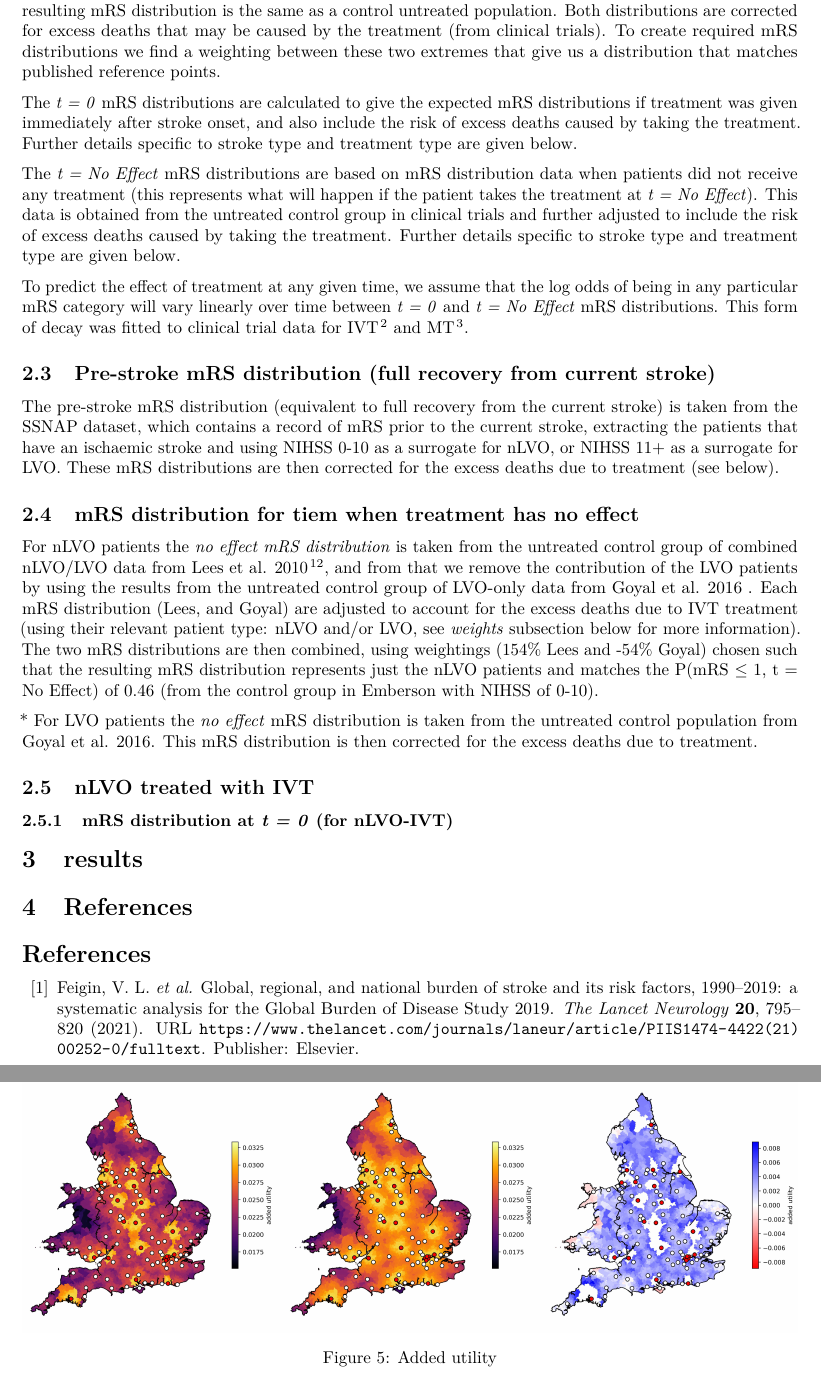
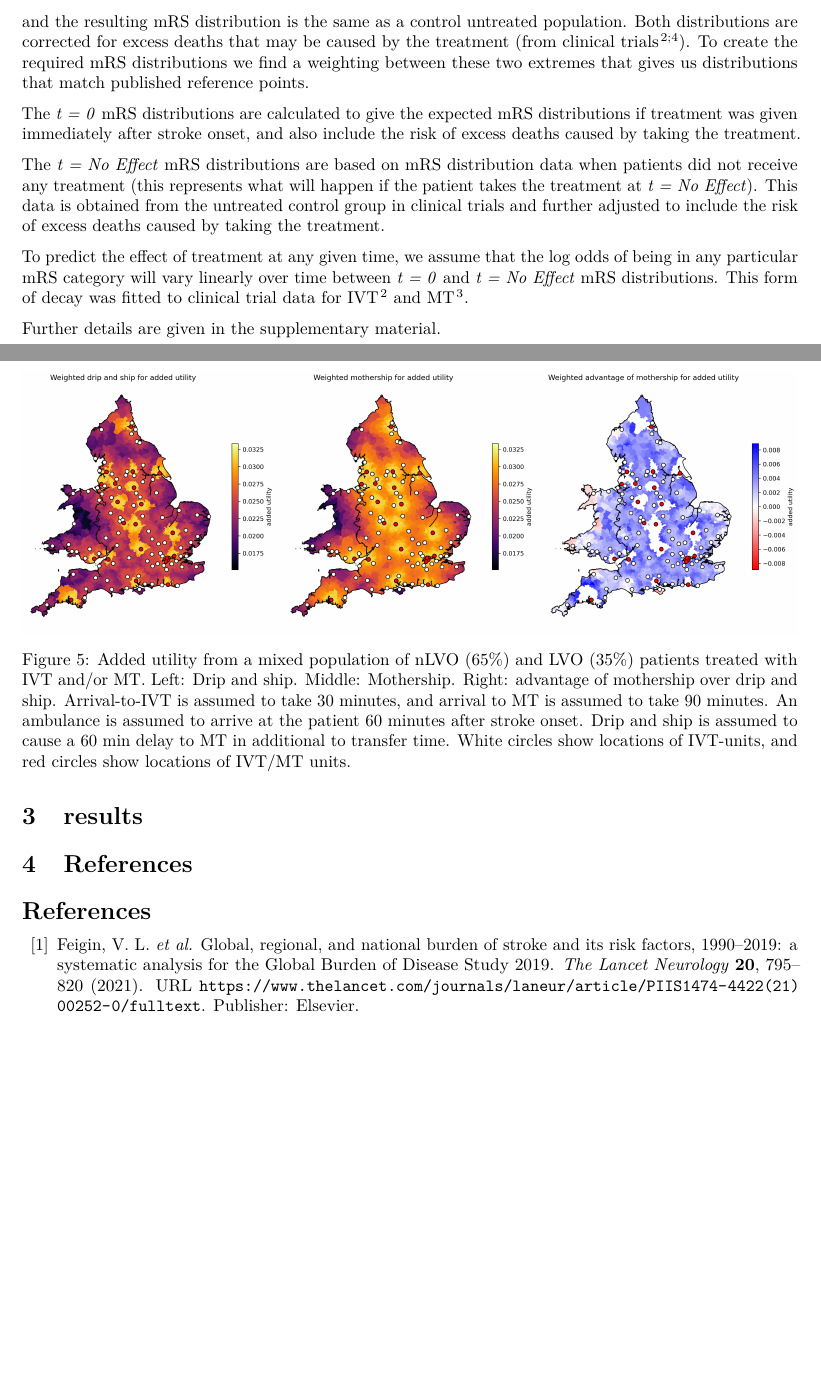
Before and after one commit to samuel-book/overleaf_stroke_outcome_1, a LaTeX document (main.tex, which reads chapters/4_methods.tex, chapters/5_results.tex): two parts of pages 3 and 5 of 6, joined at a grey line, cut so that both start at the same text, the shorter picture padded with empty space. Compiled offline with pdfLaTeX.

Commit message:
Updates from Overleaf

```diff
--- a/chapters/4_methods.tex
+++ b/chapters/4_methods.tex
@@ -42 +38,2 @@ This model contains mRS outcome distributions for three patient-treatment cohort
 
+All mRS distributions created are based on the assumption that, following treatment, the mRS distribution will lie between two extremes: 1) reperfusion perfectly restores function, and the resulting mRS distribution is the same as the pre-stroke mRS distribution, and 2) reperfusion treatment fails to restore any function and the resulting mRS distribution is the same as a control untreated population. Both distributions are corrected for excess deaths that may be caused by the treatment (from clinical trials \cite{emberson_effect_2014, goyal_endovascular_2016}). To create the required mRS distributions we find a weighting between these two extremes that gives us distributions that match published reference points.
@@ -44,24 +40,8 @@ For each patient-treatment cohort, we estimate two mRS distributions: one mRS di
 
-All mRS distributions created are based on the assumption that, following treatment, the mRS distribution will lie between two extremes: 1) reperfusion perfectly restores function, and the resulting mRS distribution is the same as the pre-stroke mRS distribution (this data is obtained from Sentinel Stroke National Audit Programme, SSNAP, using 246,676 emergency stroke admissions to acute stroke teams in England and Wales between 2016 and 2018), and 2) reperfusion treatment fails to restore any function and the resulting mRS distribution is the same as a control untreated population. Both distributions are corrected for excess deaths that may be caused by the treatment (from clinical trials). To create required mRS distributions we find a weighting between these two extremes that give us a distribution that matches published reference points.
+The \textit{t = 0} mRS distributions are calculated to give the expected mRS distributions if treatment was given immediately after stroke onset, and also include the risk of excess deaths caused by taking the treatment.
 
-The \emph{t = 0} mRS distributions are calculated to give the expected mRS distributions if treatment was given immediately after stroke onset, and also include the risk of excess deaths caused by taking the treatment. Further details specific to stroke type and treatment type are given below.
+The \textit{t = No Effect} mRS distributions are based on mRS distribution data when patients did not receive any treatment (this represents what will happen if the patient takes the treatment at \textit{t = No Effect}). This data is obtained from the untreated control group in clinical trials and further adjusted to include the risk of excess deaths caused by taking the treatment.
 
-The \emph{t = No Effect} mRS distributions are based on mRS distribution data when patients did not receive any treatment (this represents what will happen if the patient takes the treatment at \emph{t = No Effect}). This data is obtained from the untreated control group in clinical trials and further adjusted to include the risk of excess deaths caused by taking the treatment. Further details specific to stroke type and treatment type are given below.
+To predict the effect of treatment at any given time, we assume that the log odds of being in any particular mRS category will vary linearly over time between \textit{t = 0} and \textit{t = No Effect} mRS distributions. This form of decay was fitted to clinical trial data for IVT \cite{emberson_effect_2014} and MT \cite{fransen_time_2016}.
 
-To predict the effect of treatment at any given time, we assume that the log odds of being in any particular mRS category will vary linearly over time between \emph{t = 0} and \emph{t = No Effect} mRS distributions. This form of decay was fitted to clinical trial data for IVT \cite{emberson_effect_2014} and MT \cite{fransen_time_2016}.
-
-\subsection{Pre-stroke mRS distribution (full recovery from current stroke)}
-
-The pre-stroke mRS distribution (equivalent to full recovery from the current stroke) is taken from the SSNAP dataset, which contains a record of mRS prior to the current stroke, extracting the patients that have an ischaemic stroke and using NIHSS 0-10 as a surrogate for nLVO, or NIHSS 11+ as a surrogate for LVO. These mRS distributions are then corrected for the excess deaths due to treatment (see below).
-
-\subsection{mRS distribution for tiem when treatment has no effect}
-
-For nLVO patients the \emph{no effect mRS distribution} is taken from the untreated control group of combined nLVO/LVO data from Lees et al. 2010 \cite{lees_time_2010}, and from that we remove the contribution of the LVO patients by using the results from the untreated control group of LVO-only data from Goyal et al. 2016 . Each mRS distribution (Lees, and Goyal) are adjusted to account for the excess deaths due to IVT treatment (using their relevant patient type: nLVO and/or LVO, see \emph{weights} subsection below for more information). The two mRS distributions are then combined, using weightings (154\% Lees and -54\% Goyal) chosen such that the resulting mRS distribution represents just the nLVO patients and matches the P(mRS $\leq$ 1, t = No Effect) of 0.46 (from the control group in Emberson with NIHSS of 0-10).
-
-* For LVO patients the \emph{no effect} mRS distribution is taken from the untreated control population from Goyal et al. 2016.  This mRS distribution is then corrected for the excess deaths due to treatment.
-
-
-
-\subsection{nLVO treated with IVT}
-
-\subsubsection{mRS distribution at \emph{t = 0} (for nLVO-IVT)}
+Further details are given in the supplementary material.
--- a/chapters/5_results.tex
+++ b/chapters/5_results.tex
@@ -34,6 +34,6 @@
 \begin{figure}
 \centering
 \includegraphics[width=1.0\textwidth]{./maps/added_utility_weighted_results}
-\caption{Added utility }
+\caption{Added utility from a mixed population of nLVO (65\%) and LVO (35\%) patients treated with IVT and/or MT. Left: Drip and ship. Middle: Mothership. Right: advantage of mothership over drip and ship. Arrival-to-IVT is assumed to take 30 minutes, and arrival to MT is assumed to take 90 minutes. An ambulance is assumed to arrive at the patient 60 minutes after stroke onset. Drip and ship is assumed to cause a 60 min delay to MT in additional to transfer time. White circles show locations of IVT-units, and red circles show locations of IVT/MT units.}
 \label{fig:added_utility_six_in_one}
 \end{figure}
```
Also changed, not shown: chapters/temp.md (added, +16 -0 lines), chapters/4_methods.tex (11 more changed lines), chapters/5_results.tex (4 more changed lines).
